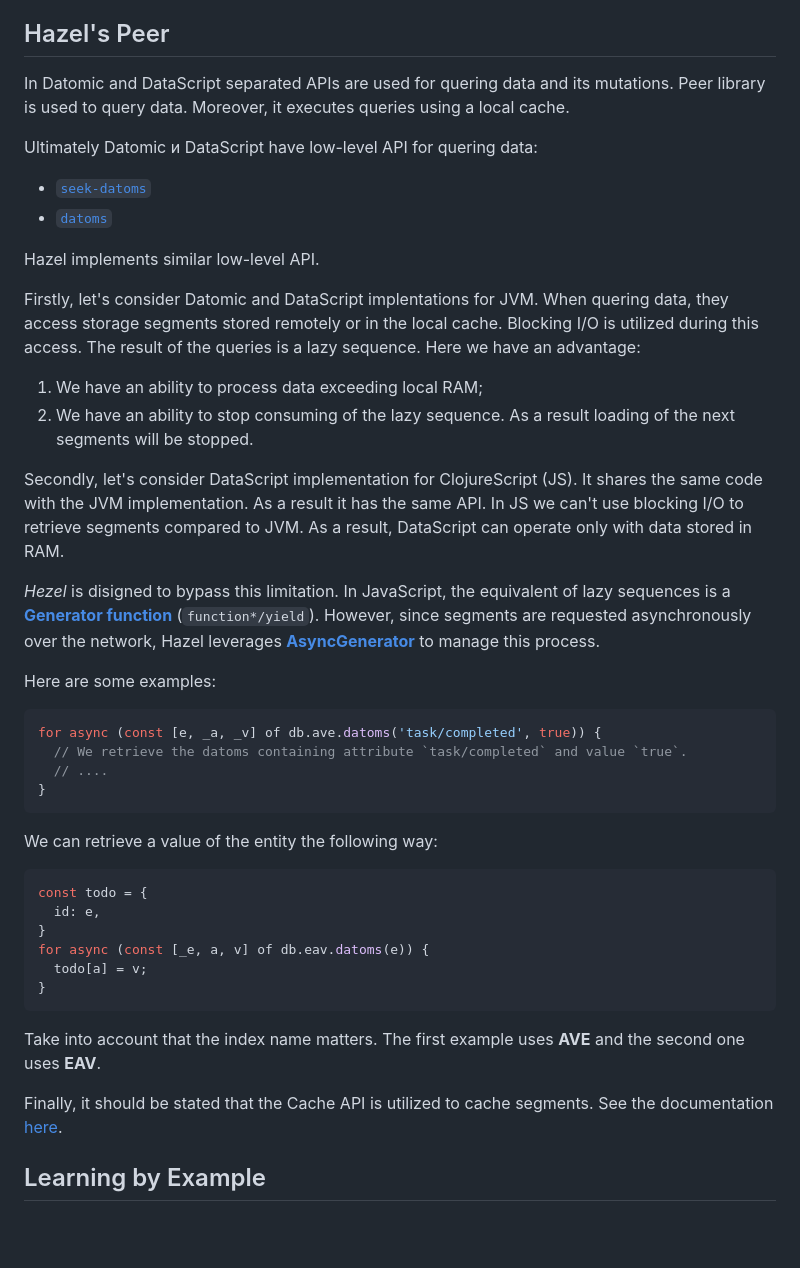
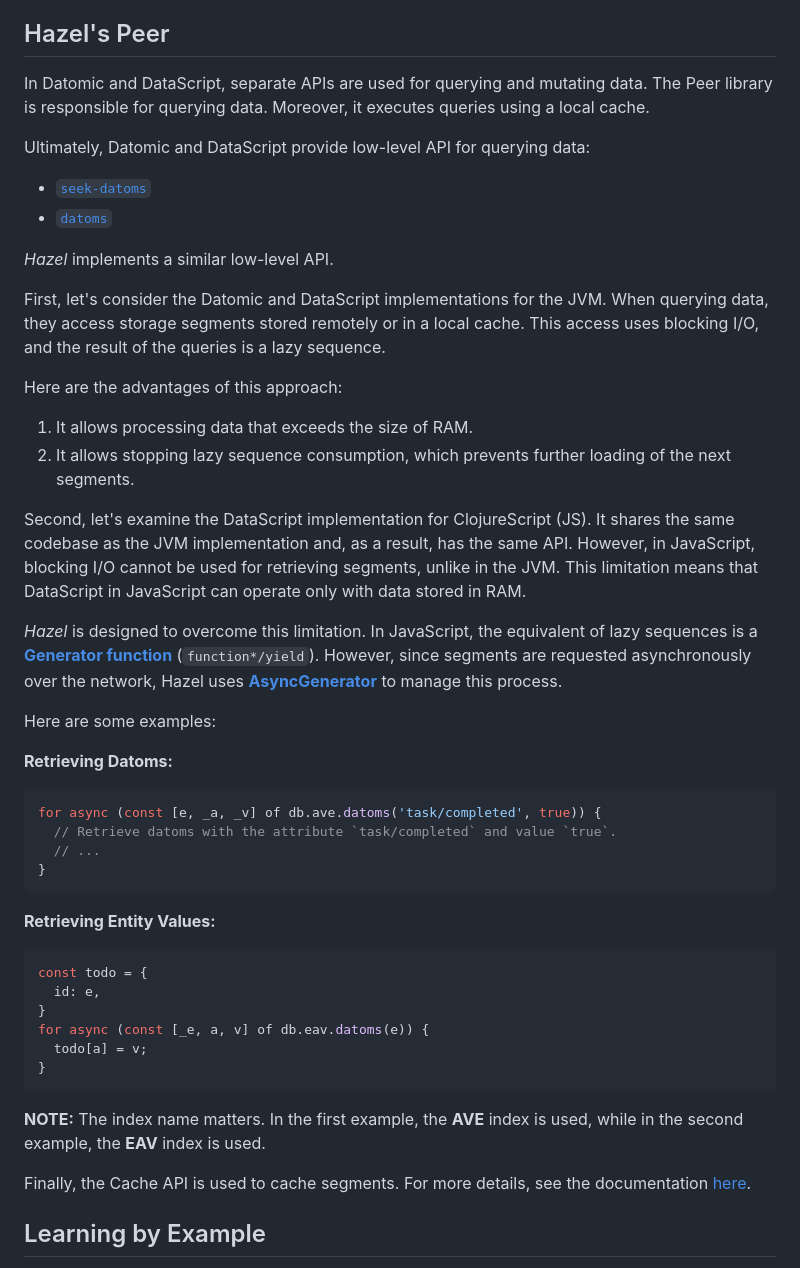
Before and after one commit to darkleaf/hazel, a Markdown page: README.md, the part around the change. Drawn GitHub-style; blank space fills up the shorter version.

````diff
--- a/README.md
+++ b/README.md
@@ -68,43 +68,42 @@ Since **persistent data structures** can lead to high overhead when updating the
 
 ## Hazel's Peer
 
-In Datomic and DataScript separated APIs are used for quering data and its mutations.
-Peer library is used to query data. Moreover, it executes queries using a local cache.
+In Datomic and DataScript, separate APIs are used for querying and mutating data. The Peer library is responsible for querying data. Moreover, it executes queries using a local cache.
 
-Ultimately Datomic и DataScript have low-level API for quering data:
+Ultimately, Datomic and DataScript provide low-level API for querying data:
 
 - [`seek-datoms` ](https://docs.datomic.com/clojure/index.html#datomic.api/seek-datoms)
 - [`datoms`](https://docs.datomic.com/clojure/index.html#datomic.api/datoms)
 
-Hazel implements similar low-level API.
+*Hazel* implements a similar low-level API.
 
-Firstly, let's consider Datomic and DataScript implentations for JVM.
-When quering data, they access storage segments stored remotely or in the local cache.
-Blocking I/O is utilized during this access. The result of the queries is a lazy sequence.
-Here we have an advantage:
-  1. We have an ability to process data exceeding local RAM;
-  2. We have an ability to stop consuming of the lazy sequence. As a result loading of the next segments will be stopped.
+First, let's consider the Datomic and DataScript implementations for the JVM.
+When querying data, they access storage segments stored remotely or in a local cache.
+This access uses blocking I/O, and the result of the queries is a lazy sequence.
 
-Secondly, let's consider DataScript implementation for ClojureScript (JS).
-It shares the same code with the JVM implementation. As a result it has the same API.
-In JS we can't use blocking I/O to retrieve segments compared to JVM. As a result,
-DataScript can operate only with data stored in RAM.
+Here are the advantages of this approach:
 
-*Hezel* is disigned to bypass this limitation.
+  1. It allows processing data that exceeds the size of RAM.
+  2. It allows stopping lazy sequence consumption, which prevents further loading of the next segments.
+
+Second, let's examine the DataScript implementation for ClojureScript (JS).
+It shares the same codebase as the JVM implementation and, as a result, has the same API. However, in JavaScript, blocking I/O cannot be used for retrieving segments, unlike in the JVM. This limitation means that DataScript in JavaScript can operate only with data stored in RAM.
+
+*Hazel* is designed to overcome this limitation.
 In JavaScript, the equivalent of lazy sequences is a [**Generator function**](https://developer.mozilla.org/en-US/docs/Web/JavaScript/Reference/Statements/function*#description
-) (`function*/yield`). However, since segments are requested asynchronously over the network, Hazel leverages [**AsyncGenerator**](https://developer.mozilla.org/en-US/docs/Web/JavaScript/Reference/Statements/async_function*#description) to manage this process.
+) (`function*/yield`). However, since segments are requested asynchronously over the network, Hazel uses [**AsyncGenerator**](https://developer.mozilla.org/en-US/docs/Web/JavaScript/Reference/Statements/async_function*#description) to manage this process.
 
 Here are some examples:
 
+**Retrieving Datoms:**
 ```javascript
 for async (const [e, _a, _v] of db.ave.datoms('task/completed', true)) {
-  // We retrieve the datoms containing attribute `task/completed` and value `true`.
-  // ....
+  // Retrieve datoms with the attribute `task/completed` and value `true`.
+  // ...
 }
 ```
 
-We can retrieve a value of the entity the following way:
-
+**Retrieving Entity Values:**
 ```javascript
 const todo = {
   id: e,
@@ -114,10 +113,10 @@ for async (const [_e, a, v] of db.eav.datoms(e)) {
 }
 ```
 
-Take into account that the index name matters. The first example uses **AVE** and the second one uses **EAV**.
+**NOTE:** The index name matters. In the first example, the **AVE** index is used, while in the second example, the **EAV** index is used.
 
-Finally, it should be stated that the Cache API is utilized to cache segments.
-See the documentation [here](https://developer.mozilla.org/en-US/docs/Web/API/CacheStorage).
+Finally, the Cache API is used to cache segments.
+For more details, see the documentation [here](https://developer.mozilla.org/en-US/docs/Web/API/CacheStorage).
 
 ## Learning by Example
 
````
